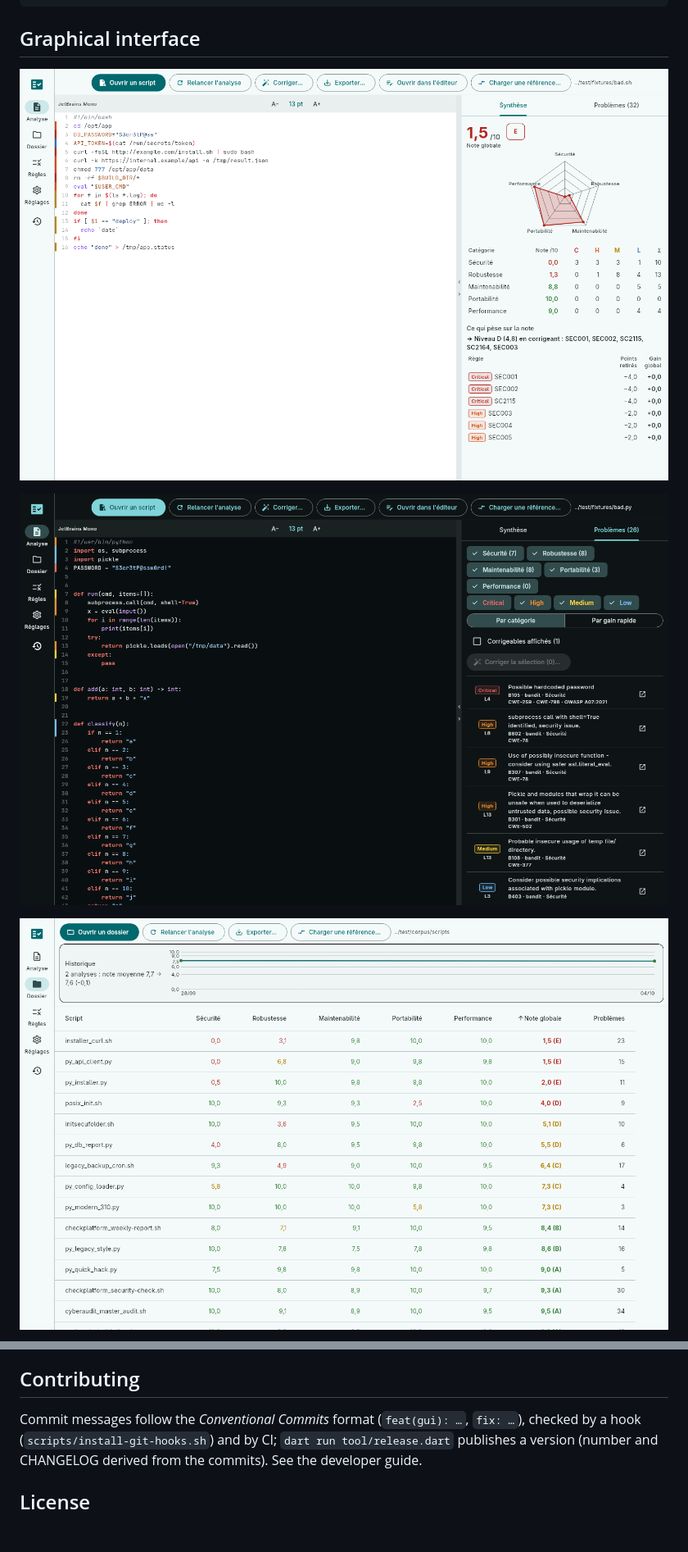
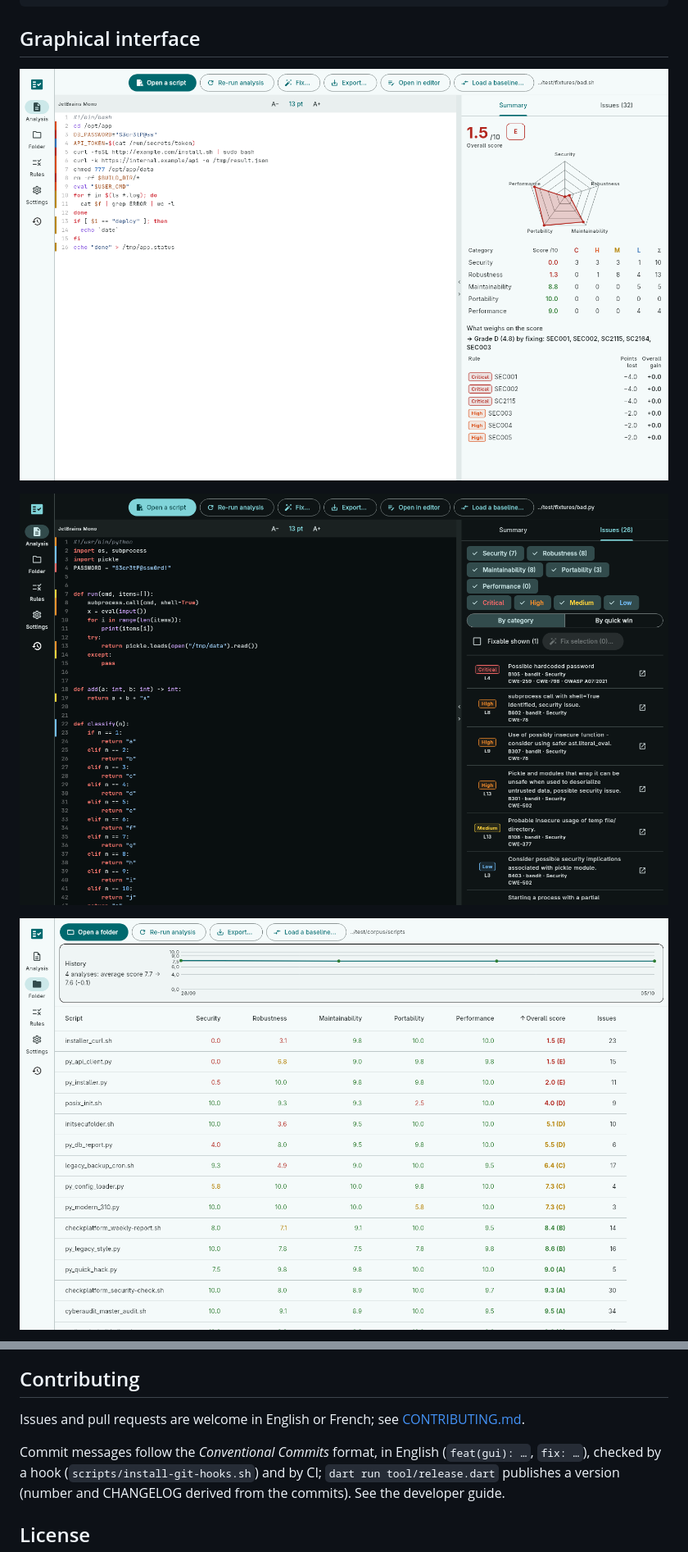
Before and after one commit to chla28/CheckScript, a Markdown page: README.md, 2 parts joined by grey strips. Shown at 82% size. Drawn GitHub-style; pictures changed too: doc/screenshots/en/analyse-clair.png (added), doc/screenshots/en/dossier.png (added), doc/screenshots/en/problemes-python.png (added); blank space fills up the shorter version.

```diff
--- a/README.md
+++ b/README.md
@@ -58,9 +58,9 @@ Overall score: 1.5/10 (E)
 
 ## Graphical interface
 
-![Analysis of a shell script: highlighted code, radar chart and scores per category](doc/screenshots/analyse-clair.png)
+![Analysis of a shell script: highlighted code, radar chart and scores per category](doc/screenshots/en/analyse-clair.png)
 
-![Issues of a Python script (dark theme): filters, CWE / OWASP references, fixes](doc/screenshots/problemes-python.png)
+![Issues of a Python script (dark theme): filters, CWE / OWASP references, fixes](doc/screenshots/en/problemes-python.png)
 
-![Analysis of a folder: scores per script and history](doc/screenshots/dossier.png)
+![Analysis of a folder: scores per script and history](doc/screenshots/en/dossier.png)
 
@@ -131,7 +131,9 @@ Target platform: Linux. The Flutter interface (`gui/`) reuses the
 
 ## Contributing
 
-Commit messages follow the *Conventional Commits* format (`feat(gui): …`,
+Issues and pull requests are welcome in English or French; see [CONTRIBUTING.md](CONTRIBUTING.md).
+
+Commit messages follow the *Conventional Commits* format, in English (`feat(gui): …`,
 `fix: …`), checked by a hook (`scripts/install-git-hooks.sh`) and by
 CI; `dart run tool/release.dart` publishes a version (number and CHANGELOG
 derived from the commits). See the developer guide.
```
Also changed, not shown: other parts of README.md (+2 -2 lines), .github/PULL_REQUEST_TEMPLATE.md (added, +10 -0 lines), CONTRIBUTING.md (added, +49 -0 lines), README.fr.md (+4 -2 lines), doc/screenshots/en/regles.png (added), 8 other files.
